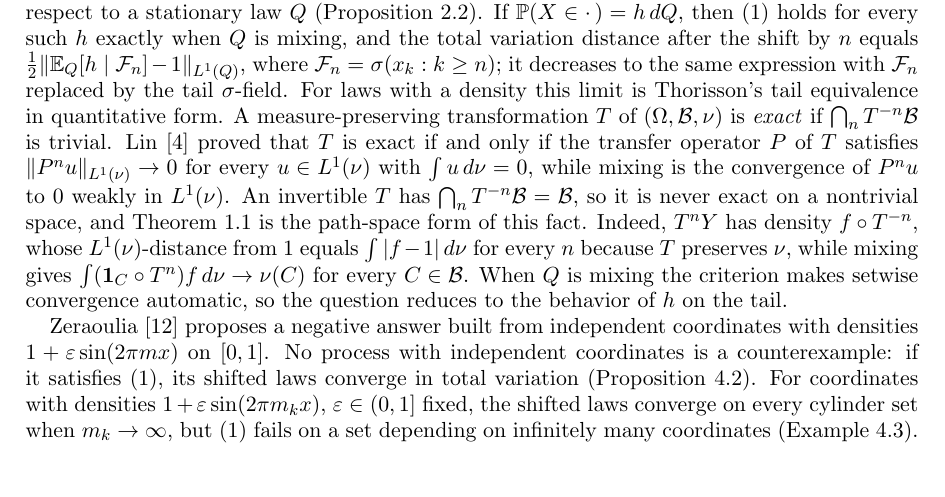
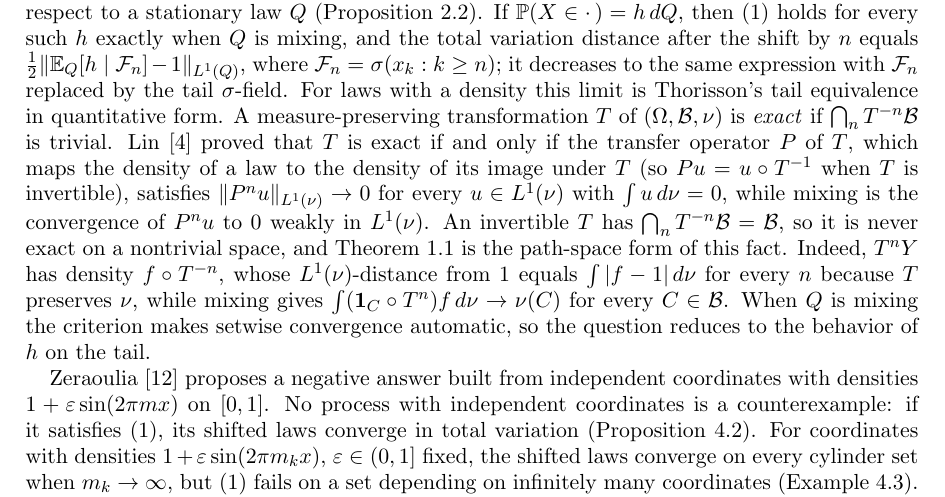
Before and after one commit to yspennstate/setwise-convergence-without-total-variation, a LaTeX paper (paper/main.tex): part of page 2 of 11, cut so that both start at the same text, the shorter picture padded with empty space. Compiled offline with pdfLaTeX.

Commit message:
Punctuation; define the transfer operator
Co-Authored-By: Claude Opus 5.5 <noreply@anthropic.com>

```diff
--- a/paper/main.tex
+++ b/paper/main.tex
@@ -107,7 +107,8 @@ $\frac12\|\E_Q[h\mid\cF_n]-1\|_{L^1(Q)}$, where $\cF_n=\sigma(x_k:k\ge n)$; it d
 $\cF_n$ replaced by the tail $\sigma$-field. For laws with a density this limit is Thorisson's tail equivalence in
 quantitative form. A measure-preserving transformation $T$ of $(\Omega,\cB,\nu)$ is \emph{exact} if
 $\bigcap_nT^{-n}\cB$ is trivial. Lin \cite{Lin71} proved that $T$ is exact if and only if the transfer operator $P$
-of $T$ satisfies $\|P^nu\|_{L^1(\nu)}\to0$ for every $u\in L^1(\nu)$ with $\int u\,d\nu=0$, while mixing is the
+of $T$, which maps the density of a law to the density of its image under $T$ (so $Pu=u\circ T^{-1}$ when $T$ is
+invertible), satisfies $\|P^nu\|_{L^1(\nu)}\to0$ for every $u\in L^1(\nu)$ with $\int u\,d\nu=0$, while mixing is the
 convergence of $P^nu$ to $0$ weakly in $L^1(\nu)$. An invertible $T$ has $\bigcap_nT^{-n}\cB=\cB$, so it is never exact
 on a nontrivial space, and Theorem~\ref{thm:main} is the path-space form of this fact. Indeed, $T^nY$ has density $f\circ T^{-n}$, whose $L^1(\nu)$-distance from
 $1$ equals $\int|f-1|\,d\nu$ for every $n$ because $T$ preserves $\nu$, while mixing gives
```
Also changed, not shown: paper/main.pdf, paper/main.tex (2 more changed lines).
